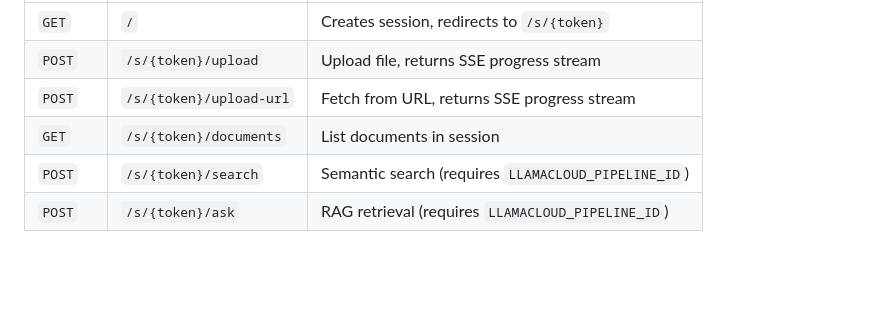
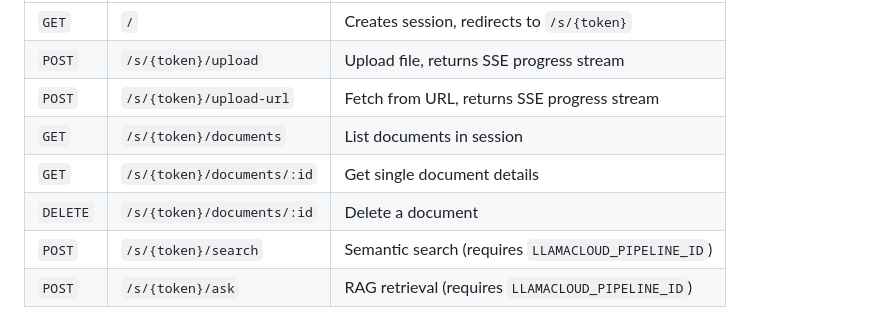
Before and after one commit to ojusave/render-workflows-llamaindex, a Markdown page: README.md, the part around the change. GitHub-like rendering; blank space fills up the shorter version.

Commit message:
docs: add missing API routes (GET/DELETE document)

```diff
--- a/README.md
+++ b/README.md
@@ -139,6 +139,8 @@ All document routes are session-scoped under `/s/{token}/`.
 | `POST` | `/s/{token}/upload` | Upload file, returns SSE progress stream |
 | `POST` | `/s/{token}/upload-url` | Fetch from URL, returns SSE progress stream |
 | `GET` | `/s/{token}/documents` | List documents in session |
+| `GET` | `/s/{token}/documents/:id` | Get single document details |
+| `DELETE` | `/s/{token}/documents/:id` | Delete a document |
 | `POST` | `/s/{token}/search` | Semantic search (requires `LLAMACLOUD_PIPELINE_ID`) |
 | `POST` | `/s/{token}/ask` | RAG retrieval (requires `LLAMACLOUD_PIPELINE_ID`) |
 
```
